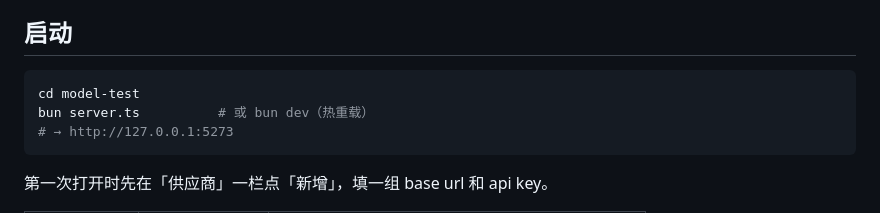
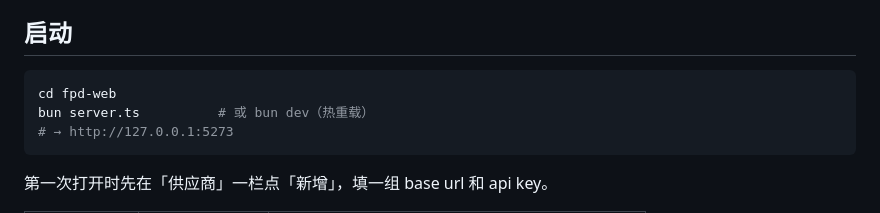
Before and after one commit to HakimYu/fpd-web, a Markdown page: README.md, the part around the change. Drawn GitHub-style.

Commit message:
docs: 启动路径改为 fpd-web

````diff
--- a/README.md
+++ b/README.md
@@ -11,7 +11,7 @@ bunx lmfpd@latest -b https://aihub.dog/v1 -k sk-123 -m gpt-6.1-sol
 ## 启动
 
 ```sh
-cd model-test
+cd fpd-web
 bun server.ts          # 或 bun dev（热重载）
 # → http://127.0.0.1:5273
 ```
````
